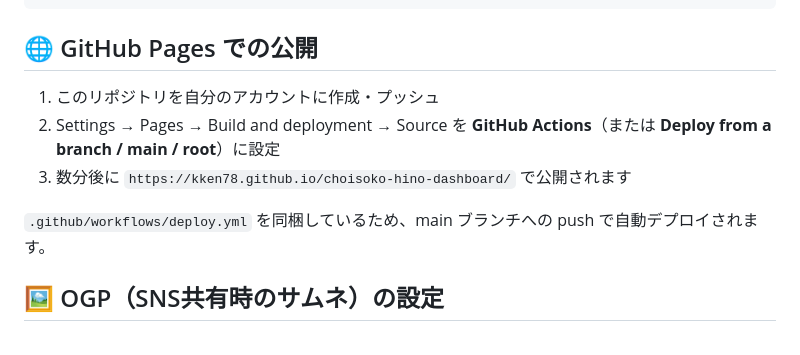
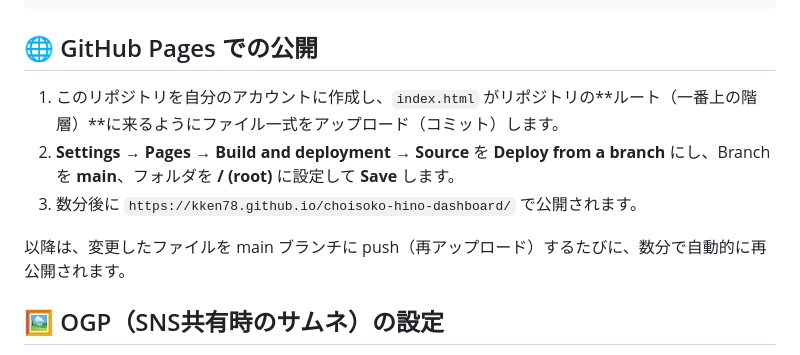
Before and after one commit to kken78/choisoko-hino-dashboard, a Markdown page: README.md, the part around the change. Drawn GitHub-style.

Commit message:
Update GitHub Pages deployment instructions in README

```diff
--- a/README.md
+++ b/README.md
@@ -62,11 +62,11 @@ python3 -m http.server 8000
 
 ## 🌐 GitHub Pages での公開
 
-1. このリポジトリを自分のアカウントに作成・プッシュ
-2. Settings → Pages → Build and deployment → Source を **GitHub Actions**（または **Deploy from a branch / main / root**）に設定
-3. 数分後に `https://kken78.github.io/choisoko-hino-dashboard/` で公開されます
+1. このリポジトリを自分のアカウントに作成し、`index.html` がリポジトリの**ルート（一番上の階層）**に来るようにファイル一式をアップロード（コミット）します。
+2. **Settings → Pages → Build and deployment → Source** を **Deploy from a branch** にし、Branch を **main**、フォルダを **/ (root)** に設定して **Save** します。
+3. 数分後に `https://kken78.github.io/choisoko-hino-dashboard/` で公開されます。
 
-`.github/workflows/deploy.yml` を同梱しているため、main ブランチへの push で自動デプロイされます。
+以降は、変更したファイルを main ブランチに push（再アップロード）するたびに、数分で自動的に再公開されます。
 
 ## 🖼️ OGP（SNS共有時のサムネ）の設定
 
```
